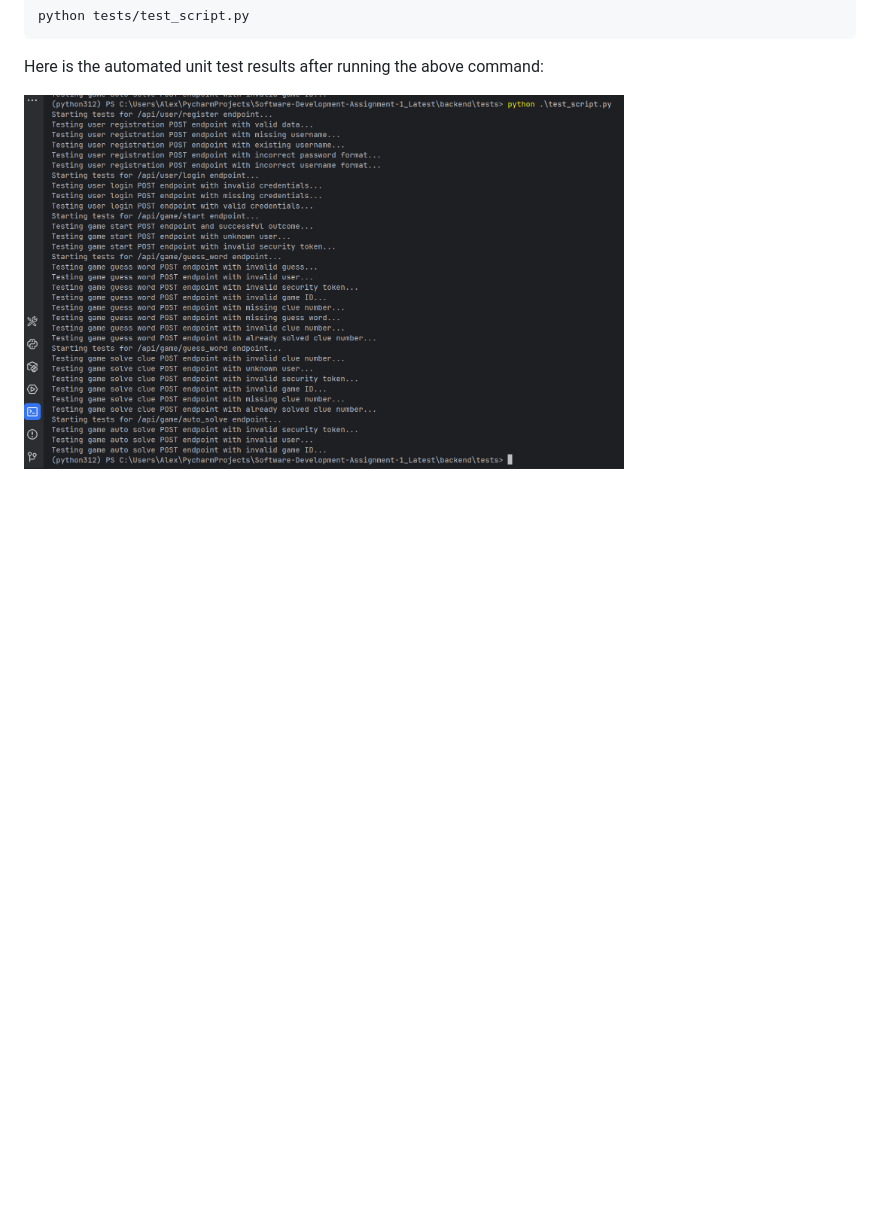
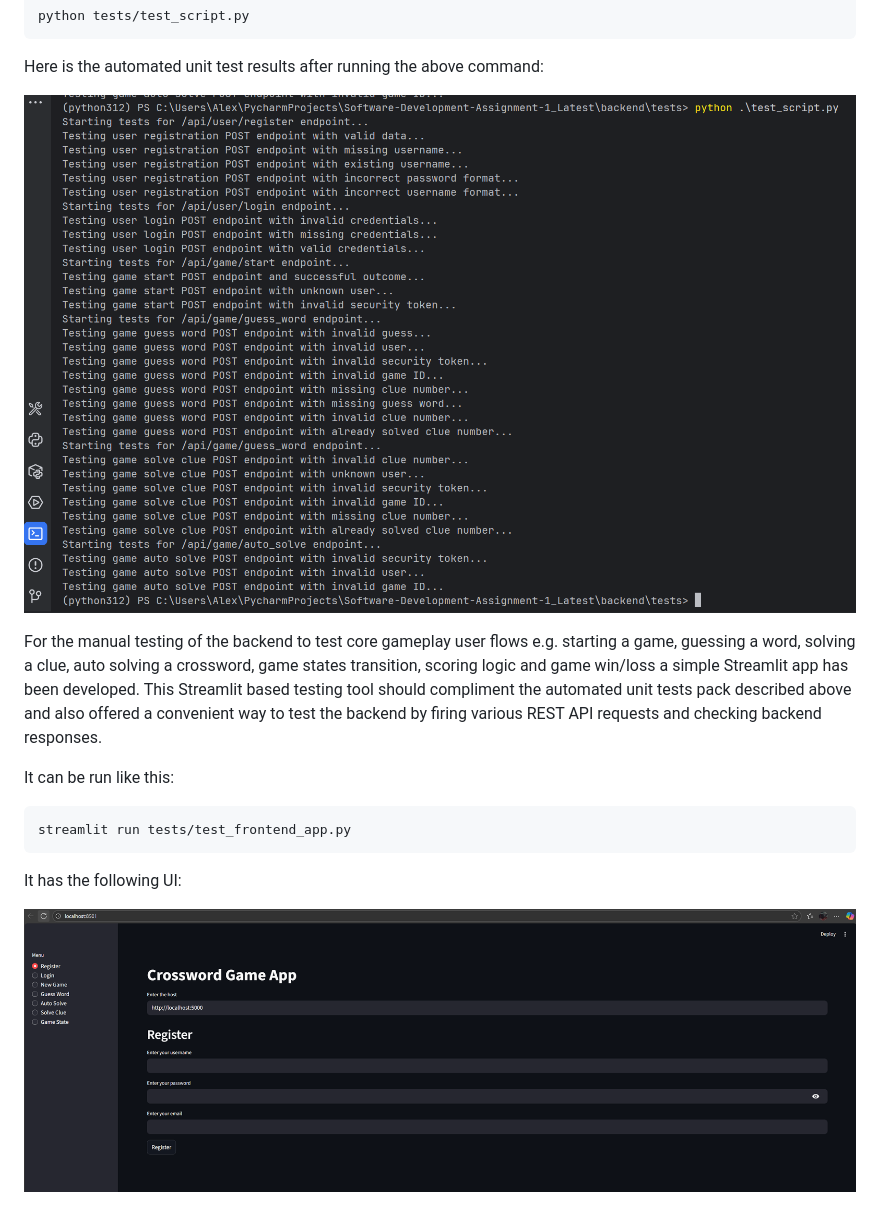
Before and after one commit to IHaveNoIdea-HAH/Software-Development-Assignment-1, a Markdown page: README.md, the part around the change printed below. Rendered like a GitHub page; pictures changed too: img/streamlit_test_app.png (added); blank space fills up the shorter version.

````diff
--- a/README.md
+++ b/README.md
@@ -690,4 +690,17 @@ python tests/test_script.py
 
 Here is the automated unit test results after running the above command:
 
-[<img width="600" height="400" alt="image" src="img/automated_tests_execution_log.png" />](img/automated_tests_execution_log.png)
+[<img width="1024" height="768" alt="image" src="img/automated_tests_execution_log.png" />](img/automated_tests_execution_log.png)
+
+For the manual testing of the backend to test core gameplay user flows e.g. starting a game, guessing a word, solving a clue, auto solving a crossword, game states transition, scoring logic and game win/loss a simple Streamlit app has been developed.
+This Streamlit based testing tool should compliment the automated unit tests pack described above and also offered a convenient way to test the backend by firing various REST API requests and checking backend responses.
+
+It can be run like this:
+```
+streamlit run tests/test_frontend_app.py
+```
+
+It has the following UI:
+
+[<img width="1024" height="768" alt="image" src="img/streamlit_test_app.png" />](img/streamlit_test_app.png)
+
````
Also changed, not shown: other parts of README.md (+48 -0 lines), img/auto_solve_crossword_test.png (added), img/correct_guess_test.png (added), img/incorrect_guess_test.png (added), img/login_successfull_test.png (added), img/new_game_successful.png (added).
